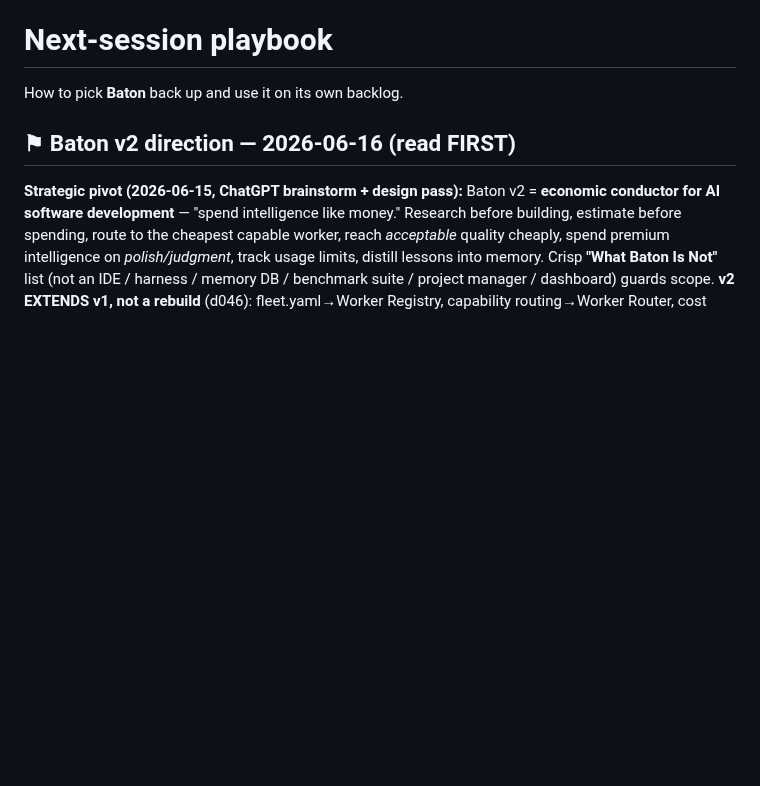
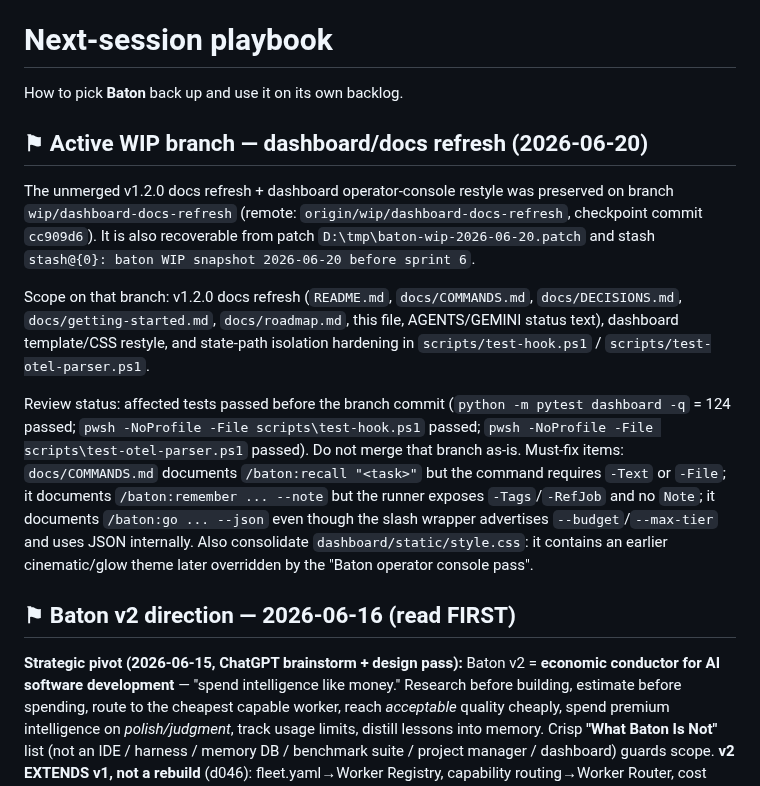
Before and after one commit to Ryfter/baton, a Markdown page: docs/next-session.md, the part around the change. Drawn GitHub-style; blank space fills up the shorter version.

Commit message:
docs: record dashboard docs refresh wip

```diff
--- a/docs/next-session.md
+++ b/docs/next-session.md
@@ -1,6 +1,14 @@
 # Next-session playbook
 
 How to pick **Baton** back up and use it on its own backlog.
+
+## ⚑ Active WIP branch — dashboard/docs refresh (2026-06-20)
+
+The unmerged v1.2.0 docs refresh + dashboard operator-console restyle was preserved on branch `wip/dashboard-docs-refresh` (remote: `origin/wip/dashboard-docs-refresh`, checkpoint commit `cc909d6`). It is also recoverable from patch `D:\tmp\baton-wip-2026-06-20.patch` and stash `stash@{0}: baton WIP snapshot 2026-06-20 before sprint 6`.
+
+Scope on that branch: v1.2.0 docs refresh (`README.md`, `docs/COMMANDS.md`, `docs/DECISIONS.md`, `docs/getting-started.md`, `docs/roadmap.md`, this file, AGENTS/GEMINI status text), dashboard template/CSS restyle, and state-path isolation hardening in `scripts/test-hook.ps1` / `scripts/test-otel-parser.ps1`.
+
+Review status: affected tests passed before the branch commit (`python -m pytest dashboard -q` = 124 passed; `pwsh -NoProfile -File scripts\test-hook.ps1` passed; `pwsh -NoProfile -File scripts\test-otel-parser.ps1` passed). Do not merge that branch as-is. Must-fix items: `docs/COMMANDS.md` documents `/baton:recall "<task>"` but the command requires `-Text` or `-File`; it documents `/baton:remember ... --note` but the runner exposes `-Tags`/`-RefJob` and no `Note`; it documents `/baton:go ... --json` even though the slash wrapper advertises `--budget`/`--max-tier` and uses JSON internally. Also consolidate `dashboard/static/style.css`: it contains an earlier cinematic/glow theme later overridden by the "Baton operator console pass".
 
 ## ⚑ Baton v2 direction — 2026-06-16 (read FIRST)
 
```
Also changed, not shown: docs/roadmap.md (+6 -0 lines).
